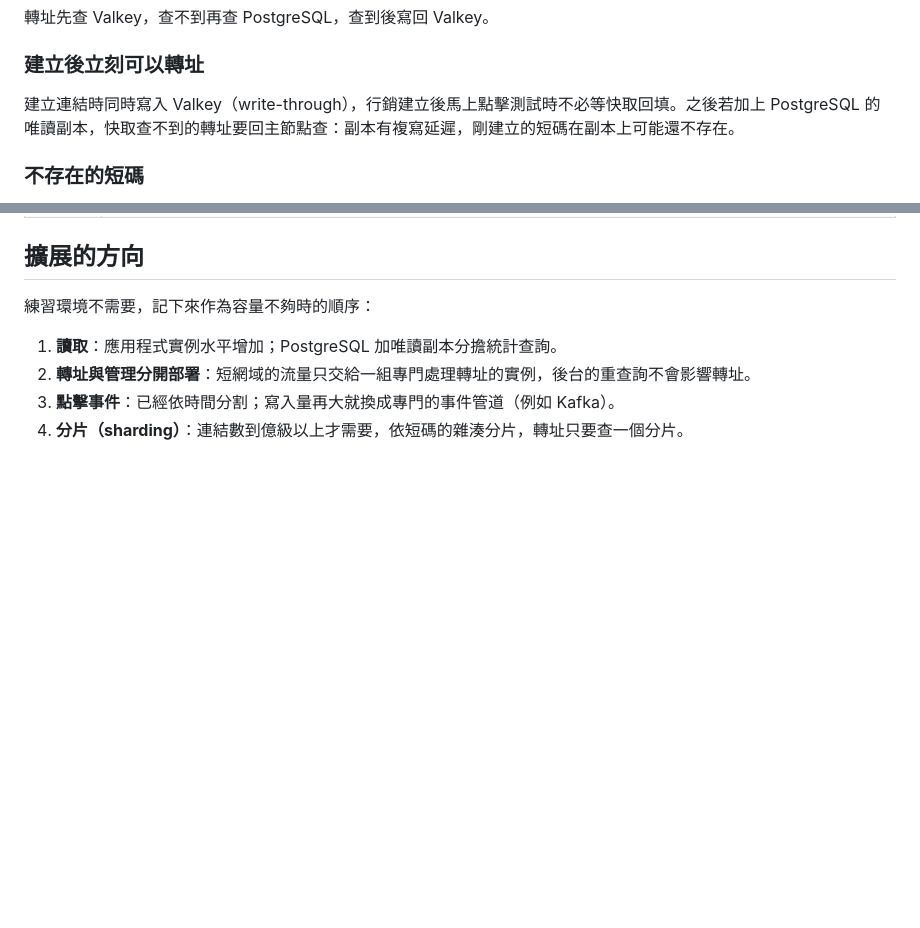
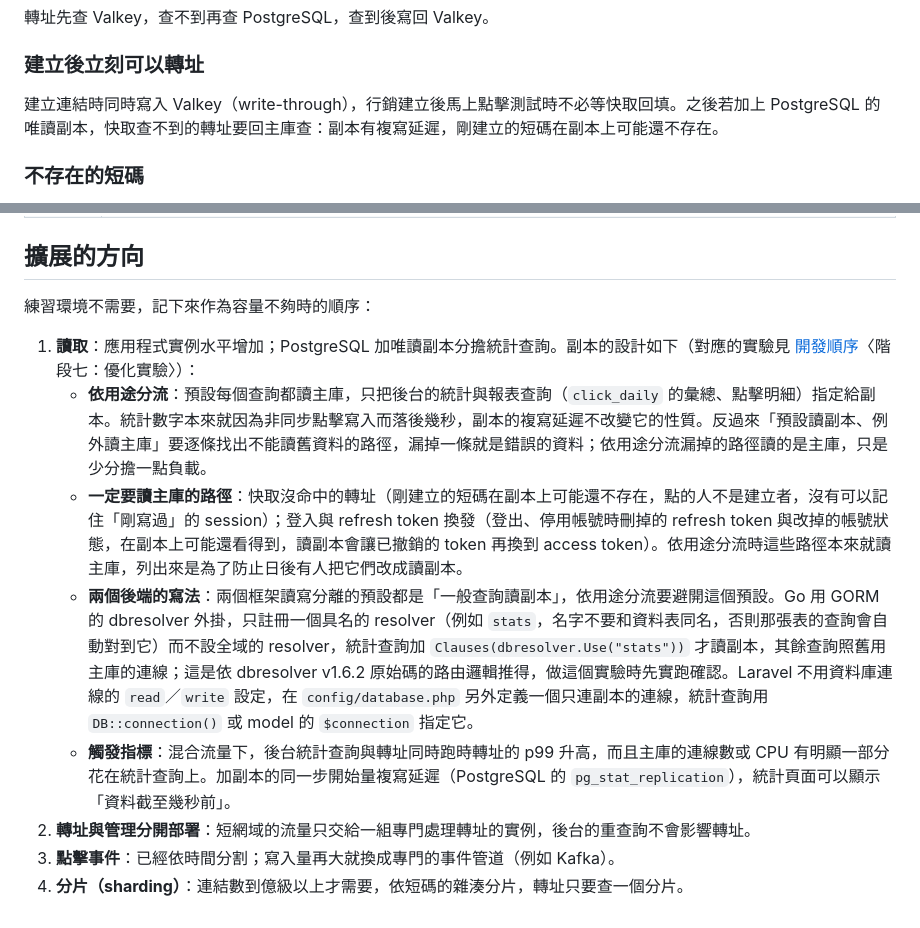
Before and after one commit to tarrragon/tinyurl-test, a Markdown page: docs/system-design.md, 2 parts joined by grey strips. Rendered like a GitHub page; blank space fills up the shorter version.

Commit message:
docs: 唯讀副本採依用途分流，列出必須讀主庫的路徑與觸發指標；階段七加統計查詢讀副本的實驗
- system-design〈擴展的方向〉：預設讀主庫、只有統計與報表讀副本的理由；快取沒命中的轉址、
  登入與 refresh token 換發必須讀主庫（副本可能還看得到已撤銷的 token）；Go 用 dbresolver
  的具名 resolver、Laravel 另設只連副本的連線；觸發指標與複寫延遲的量測
- roadmap 階段七：新增「統計查詢讀 PostgreSQL 唯讀副本」實驗，量測情境為混合流量

Co-Authored-By: Claude Opus 5.5 <noreply@anthropic.com>
Claude-Session: https://claude.ai/code/session_01WYWm6SGVb7K4xS4mgb8Amc

```diff
--- a/docs/system-design.md
+++ b/docs/system-design.md
@@ -180,7 +180,7 @@ erDiagram
 
 ### 建立後立刻可以轉址
 
-建立連結時同時寫入 Valkey（write-through），行銷建立後馬上點擊測試時不必等快取回填。之後若加上 PostgreSQL 的唯讀副本，快取查不到的轉址要回主節點查：副本有複寫延遲，剛建立的短碼在副本上可能還不存在。
+建立連結時同時寫入 Valkey（write-through），行銷建立後馬上點擊測試時不必等快取回填。之後若加上 PostgreSQL 的唯讀副本，快取查不到的轉址要回主庫查：副本有複寫延遲，剛建立的短碼在副本上可能還不存在。
 
 ### 不存在的短碼
 
@@ -258,7 +258,11 @@ Docker 對 unhealthy 的容器不會重啟，只有程序結束才會依 `restar
 
 練習環境不需要，記下來作為容量不夠時的順序：
 
-1. **讀取**：應用程式實例水平增加；PostgreSQL 加唯讀副本分擔統計查詢。
+1. **讀取**：應用程式實例水平增加；PostgreSQL 加唯讀副本分擔統計查詢。副本的設計如下（對應的實驗見 [開發順序](roadmap.md)〈階段七：優化實驗〉）：
+   - **依用途分流**：預設每個查詢都讀主庫，只把後台的統計與報表查詢（`click_daily` 的彙總、點擊明細）指定給副本。統計數字本來就因為非同步點擊寫入而落後幾秒，副本的複寫延遲不改變它的性質。反過來「預設讀副本、例外讀主庫」要逐條找出不能讀舊資料的路徑，漏掉一條就是錯誤的資料；依用途分流漏掉的路徑讀的是主庫，只是少分擔一點負載。
+   - **一定要讀主庫的路徑**：快取沒命中的轉址（剛建立的短碼在副本上可能還不存在，點的人不是建立者，沒有可以記住「剛寫過」的 session）；登入與 refresh token 換發（登出、停用帳號時刪掉的 refresh token 與改掉的帳號狀態，在副本上可能還看得到，讀副本會讓已撤銷的 token 再換到 access token）。依用途分流時這些路徑本來就讀主庫，列出來是為了防止日後有人把它們改成讀副本。
+   - **兩個後端的寫法**：兩個框架讀寫分離的預設都是「一般查詢讀副本」，依用途分流要避開這個預設。Go 用 GORM 的 dbresolver 外掛，只註冊一個具名的 resolver（例如 `stats`，名字不要和資料表同名，否則那張表的查詢會自動對到它）而不設全域的 resolver，統計查詢加 `Clauses(dbresolver.Use("stats"))` 才讀副本，其餘查詢照舊用主庫的連線；這是依 dbresolver v1.6.2 原始碼的路由邏輯推得，做這個實驗時先實跑確認。Laravel 不用資料庫連線的 `read`／`write` 設定，在 `config/database.php` 另外定義一個只連副本的連線，統計查詢用 `DB::connection()` 或 model 的 `$connection` 指定它。
+   - **觸發指標**：混合流量下，後台統計查詢與轉址同時跑時轉址的 p99 升高，而且主庫的連線數或 CPU 有明顯一部分花在統計查詢上。加副本的同一步開始量複寫延遲（PostgreSQL 的 `pg_stat_replication`），統計頁面可以顯示「資料截至幾秒前」。
 2. **轉址與管理分開部署**：短網域的流量只交給一組專門處理轉址的實例，後台的重查詢不會影響轉址。
 3. **點擊事件**：已經依時間分割；寫入量再大就換成專門的事件管道（例如 Kafka）。
 4. **分片（sharding）**：連結數到億級以上才需要，依短碼的雜湊分片，轉址只要查一個分片。
```
Also changed, not shown: docs/roadmap.md (+1 -0 lines).
